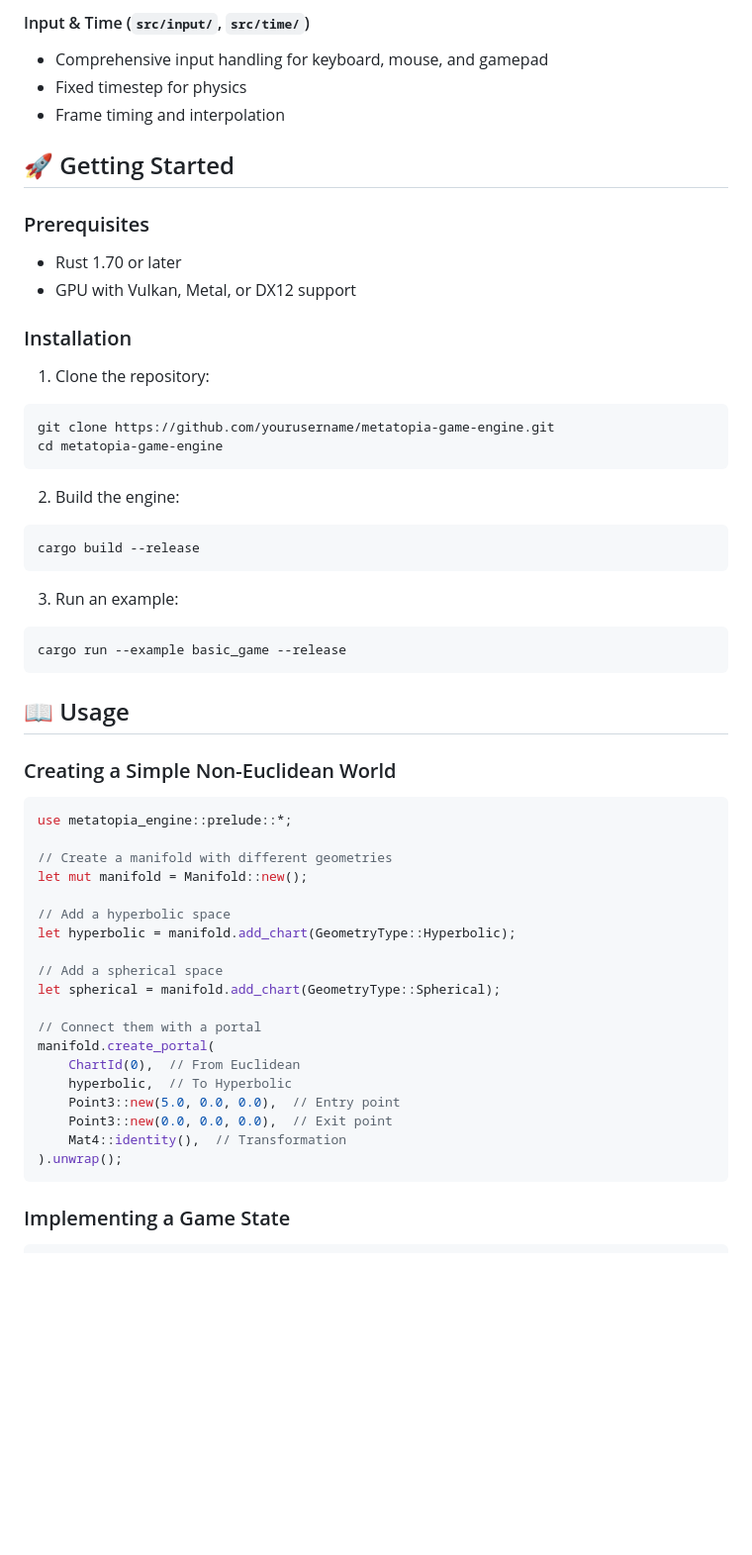
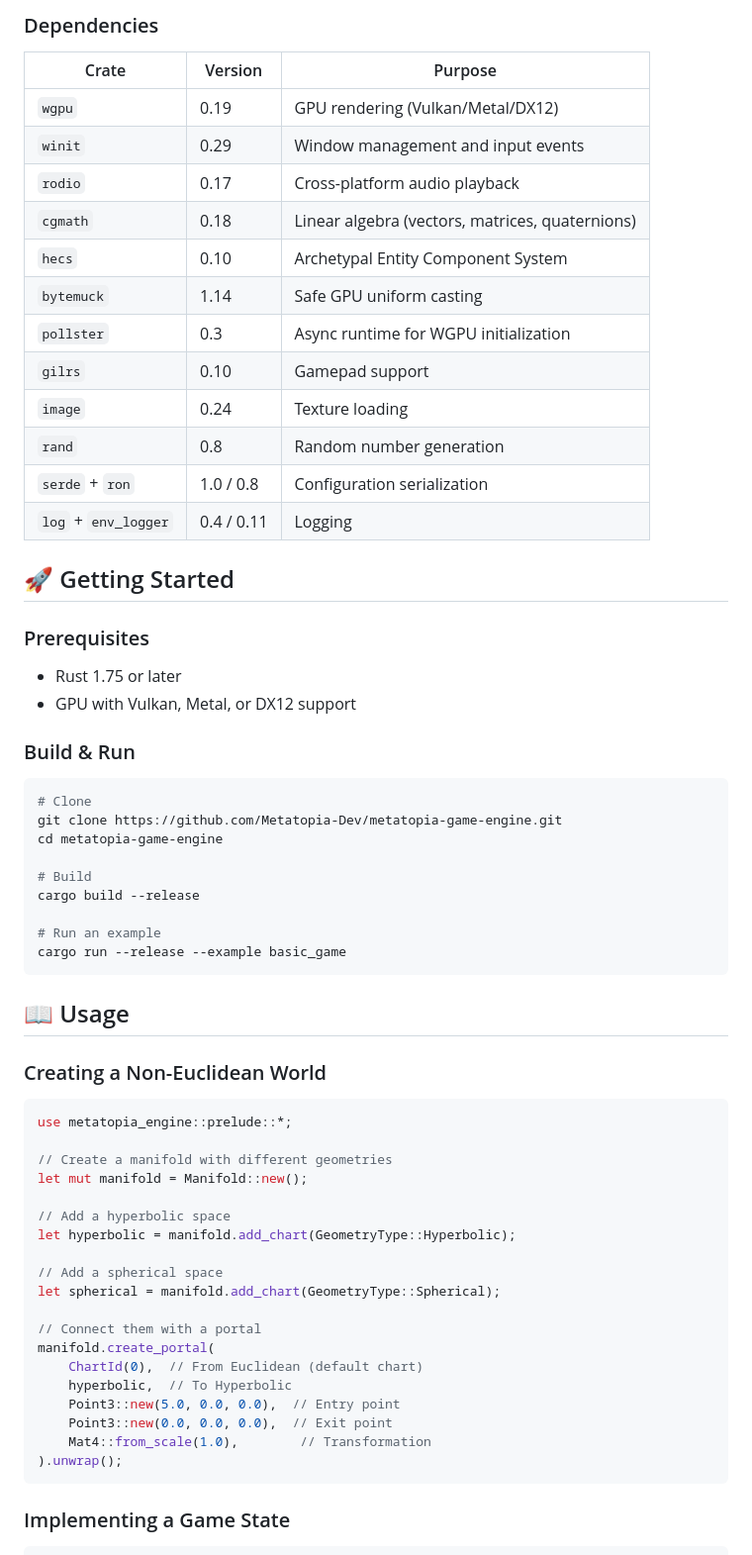
Before and after one commit to Metatopia-Dev/metatopia-game-engine, a Markdown page: README.md, the part around one of its changes. Shown at 99% size. Drawn GitHub-style; blank space fills up the shorter version.

````diff
--- a/README.md
+++ b/README.md
@@ -83,36 +164,44 @@ cargo run --example vr_netflix_hyperbolic
 
-#### Input & Time (`src/input/`, `src/time/`)
-- Comprehensive input handling for keyboard, mouse, and gamepad
-- Fixed timestep for physics
-- Frame timing and interpolation
+### Dependencies
+
+| Crate | Version | Purpose |
+|---|---|---|
+| `wgpu` | 0.19 | GPU rendering (Vulkan/Metal/DX12) |
+| `winit` | 0.29 | Window management and input events |
+| `rodio` | 0.17 | Cross-platform audio playback |
+| `cgmath` | 0.18 | Linear algebra (vectors, matrices, quaternions) |
+| `hecs` | 0.10 | Archetypal Entity Component System |
+| `bytemuck` | 1.14 | Safe GPU uniform casting |
+| `pollster` | 0.3 | Async runtime for WGPU initialization |
+| `gilrs` | 0.10 | Gamepad support |
+| `image` | 0.24 | Texture loading |
+| `rand` | 0.8 | Random number generation |
+| `serde` + `ron` | 1.0 / 0.8 | Configuration serialization |
+| `log` + `env_logger` | 0.4 / 0.11 | Logging |
 
 ## 🚀 Getting Started
 
 ### Prerequisites
-- Rust 1.70 or later
+- Rust 1.75 or later
 - GPU with Vulkan, Metal, or DX12 support
 
-### Installation
+### Build & Run
 
-1. Clone the repository:
 ```bash
-git clone https://github.com/yourusername/metatopia-game-engine.git
+# Clone
+git clone https://github.com/Metatopia-Dev/metatopia-game-engine.git
 cd metatopia-game-engine
-```
 
-2. Build the engine:
-```bash
+# Build
 cargo build --release
-```
 
-3. Run an example:
-```bash
-cargo run --example basic_game --release
+# Run an example
+cargo run --release --example basic_game
 ```
 
 ## 📖 Usage
 
-### Creating a Simple Non-Euclidean World
+### Creating a Non-Euclidean World
 
 ```rust
 use metatopia_engine::prelude::*;
@@ -128,11 +217,11 @@ let spherical = manifold.add_chart(GeometryType::Spherical);
 
 // Connect them with a portal
 manifold.create_portal(
-    ChartId(0),  // From Euclidean
+    ChartId(0),  // From Euclidean (default chart)
     hyperbolic,  // To Hyperbolic
     Point3::new(5.0, 0.0, 0.0),  // Entry point
     Point3::new(0.0, 0.0, 0.0),  // Exit point
-    Mat4::identity(),  // Transformation
+    Mat4::from_scale(1.0),        // Transformation
 ).unwrap();
 ```
 
````
Also changed, not shown: other parts of README.md (+156 -80 lines).
